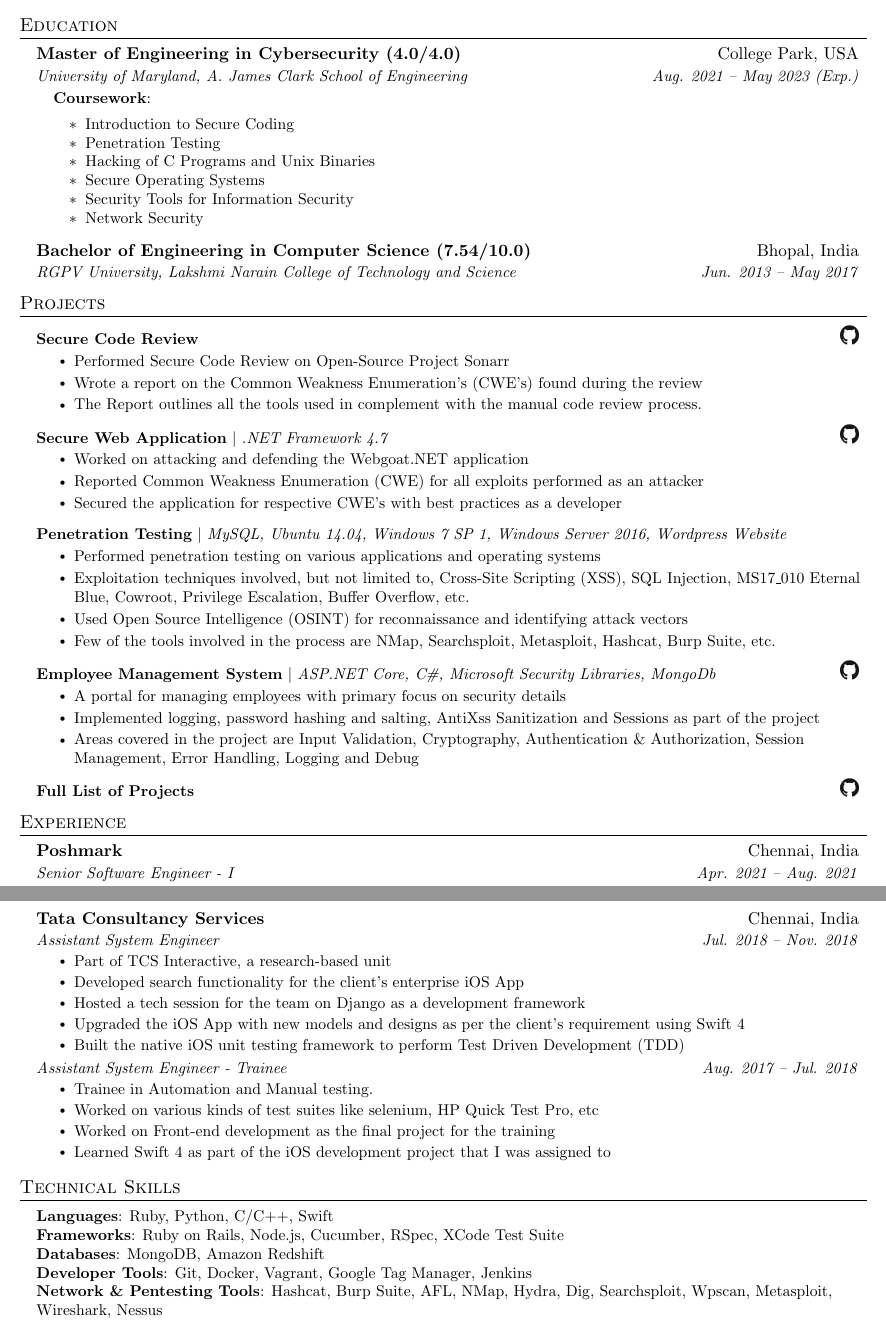
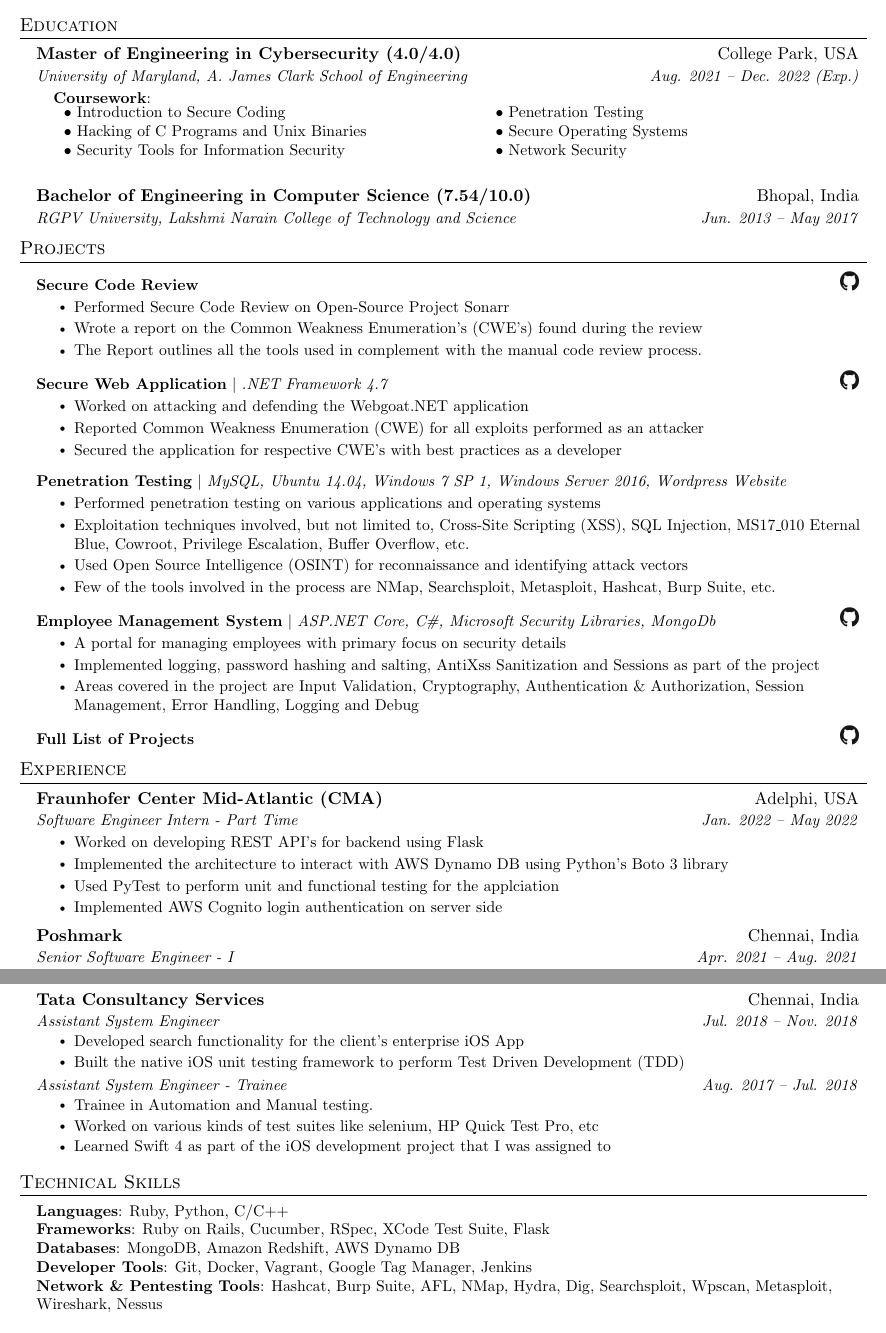
Before and after one commit to iamibi/Resume-Latex, a LaTeX CV (Resume - Syed Mohammad Ibrahim.tex): two parts of pages 1 and 2 of 2, joined at a grey line, cut so that both start at the same text. Compiled offline with pdfLaTeX.

Commit message:
Updated resume with education, experience

```diff
--- a/Resume - Syed Mohammad Ibrahim.tex
+++ b/Resume - Syed Mohammad Ibrahim.tex
@@ -123,19 +123,29 @@
   \resumeSubHeadingListStart
     \resumeSubheading
       {Master of Engineering in Cybersecurity (4.0/4.0)}{College Park, USA}
-      {University of Maryland, A. James Clark School of Engineering}{Aug. 2021 -- May 2023 (Exp.)}
+      {University of Maryland, A. James Clark School of Engineering}{Aug. 2021 -- Dec. 2022 (Exp.)}
       \begin{itemize}[leftmargin=0.15in, label={}]
-        \small{\item{
-         \textbf{Coursework}{: } \\
-         \resumeItemListStart
-          \resumeItem{Introduction to Secure Coding}
-          \resumeItem{Penetration Testing}
-          \resumeItem{Hacking of C Programs and Unix Binaries}
-          \resumeItem{Secure Operating Systems}
-          \resumeItem{Security Tools for Information Security}
-          \resumeItem{Network Security}
-         \resumeItemListEnd
-        }}
+        \small{
+          \item{
+            \textbf{Coursework}{: } \\
+            \begin{tabularx}{\textwidth}{
+                @{\hspace{1.5em}}% Space for left bullet
+                >{\leavevmode\llap{\textbullet~}\raggedright}% Left bullet + formatting of column
+                X% Left column specification
+                @{\quad\hspace{1.5em}}% Space between columns + right bullet space
+                >{\leavevmode\llap{\textbullet~}\raggedright\arraybackslash}% Right bullet + formatting of column
+                X% Right column specification
+                @{}% No column space on right
+            }
+              Introduction to Secure Coding &
+              Penetration Testing \\
+              Hacking of C Programs and Unix Binaries &
+              Secure Operating Systems \\
+              Security Tools for Information Security &
+              Network Security
+            \end{tabularx}
+          }
+        }
      \end{itemize}
     \resumeSubheading
       {Bachelor of Engineering in Computer Science (7.54/10.0)}{Bhopal, India}
@@ -183,6 +193,16 @@
   \resumeSubHeadingListStart
 
     \resumeSubheading
+      {\href{https://www.cma.fraunhofer.org/}{Fraunhofer Center Mid-Atlantic (CMA)}}{Adelphi, USA}
+      {Software Engineer Intern - Part Time}{Jan. 2022 -- May 2022}
+    \resumeItemListStart
+      \resumeItem{Worked on developing REST API's for backend using Flask}
+      \resumeItem{Implemented the architecture to interact with AWS Dynamo DB using Python's Boto 3 library}
+      \resumeItem{Used PyTest to perform unit and functional testing for the applciation}
+      \resumeItem{Implemented AWS Cognito login authentication on server side}
+    \resumeItemListEnd
+
+    \resumeSubheading
       {\href{https://poshmark.com}{Poshmark}}{Chennai, India}
       {Senior Software Engineer - I}{Apr. 2021 -- Aug. 2021}
     \resumeItemListStart
@@ -218,10 +235,7 @@
       {\href{https://www.tcs.com/tcs-interactive}{Tata Consultancy Services}}{Chennai, India}
       {Assistant System Engineer}{Jul. 2018 -- Nov. 2018}
     \resumeItemListStart
-        \resumeItem{Part of TCS Interactive, a research-based unit}
         \resumeItem{Developed search functionality for the client's enterprise iOS App}
-        \resumeItem{Hosted a tech session for the team on Django as a development framework}
-        \resumeItem{Upgraded the iOS App with new models and designs as per the client's requirement using Swift 4}
         \resumeItem{Built the native iOS unit testing framework to perform Test Driven Development (TDD)}
     \resumeItemListEnd
     \begin{tabular*}{0.97\textwidth}[t]{l@{\extracolsep{\fill}}r}
@@ -230,7 +244,6 @@
     \resumeItemListStart
         \resumeItem{Trainee in Automation and Manual testing.}
         \resumeItem{Worked on various kinds of test suites like selenium, HP Quick Test Pro, etc}
-        \resumeItem{Worked on Front-end development as the final project for the training}
         \resumeItem{Learned Swift 4 as part of the iOS development project that I was assigned to}
     \resumeItemListEnd
   \resumeSubHeadingListEnd
@@ -239,9 +252,9 @@
 \section{Technical Skills}
  \begin{itemize}[leftmargin=0.15in, label={}]
     \small{\item{
-     \textbf{Languages}{: Ruby, Python, C/C++, Swift } \\
-     \textbf{Frameworks}{: Ruby on Rails, Node.js, Cucumber, RSpec, XCode Test Suite } \\
-     \textbf{Databases}{: MongoDB, Amazon Redshift } \\
+     \textbf{Languages}{: Ruby, Python, C/C++ } \\
+     \textbf{Frameworks}{: Ruby on Rails, Cucumber, RSpec, XCode Test Suite, Flask } \\
+     \textbf{Databases}{: MongoDB, Amazon Redshift, AWS Dynamo DB } \\
      \textbf{Developer Tools}{: Git, Docker, Vagrant, Google Tag Manager, Jenkins } \\
      \textbf{Network \& Pentesting Tools}{: Hashcat, Burp Suite, AFL, NMap, Hydra, Dig, Searchsploit, Wpscan, Metasploit, Wireshark, Nessus }
     }}
```
Also changed, not shown: Resume - Syed Mohammad Ibrahim.pdf, Resume - Syed Mohammad Ibrahim.tex (9 more changed lines), 2 other files.
